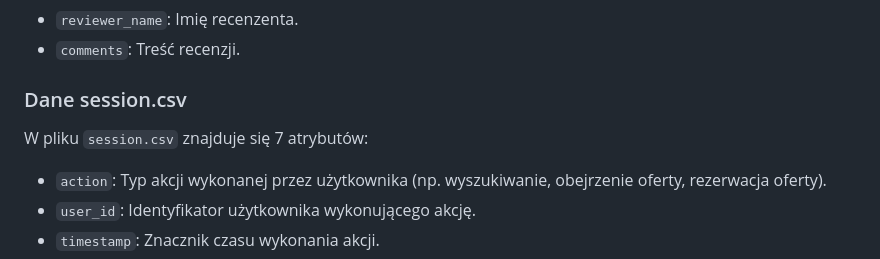
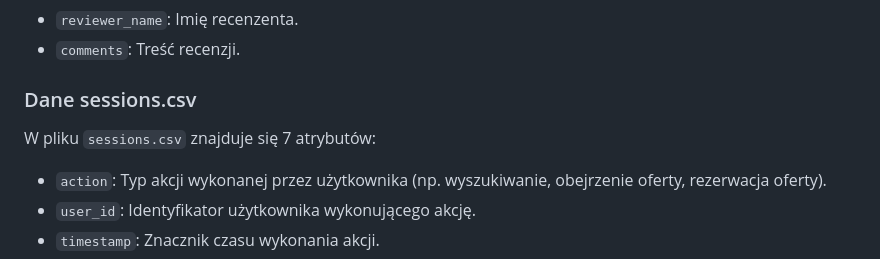
Before and after one commit to KamilMarszalek/ium, a Markdown page: docs/data_analysis.md, the part around the change. GitHub-like rendering.

Commit message:
docs: correct section title and filename for sessions data

```diff
--- a/docs/data_analysis.md
+++ b/docs/data_analysis.md
@@ -21,8 +21,8 @@ W pliku `reviews.csv` znajduje się 6 atrybutów:
 - `reviewer_name`: Imię recenzenta.
 - `comments`: Treść recenzji.
 
-### Dane session.csv
-W pliku `session.csv` znajduje się 7 atrybutów:
+### Dane sessions.csv
+W pliku `sessions.csv` znajduje się 7 atrybutów:
 - `action`: Typ akcji wykonanej przez użytkownika (np. wyszukiwanie, obejrzenie oferty, rezerwacja oferty).
 - `user_id`: Identyfikator użytkownika wykonującego akcję.
 - `timestamp`: Znacznik czasu wykonania akcji.
```
